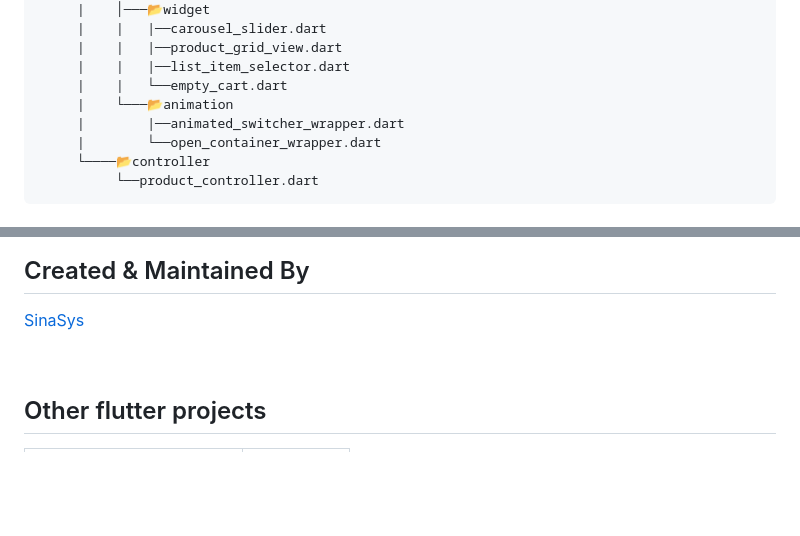
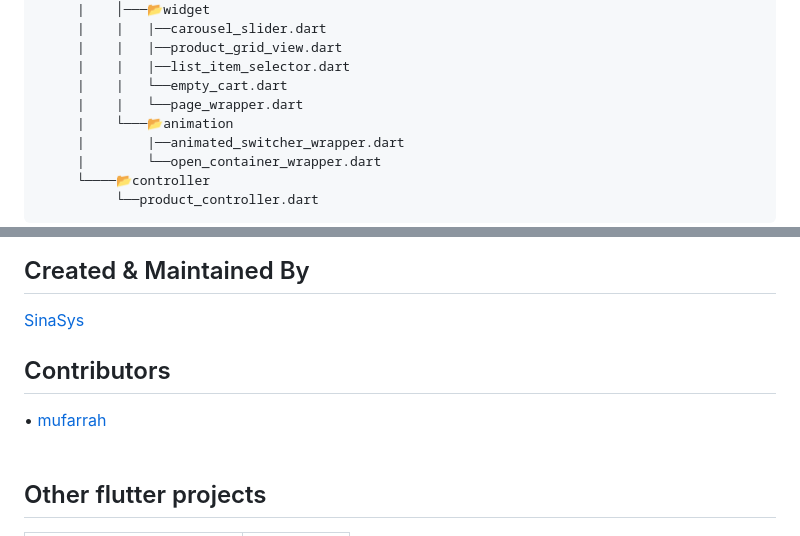
Before and after one commit to SinaSys/flutter_ecommerce_app, a Markdown page: README.md, 2 parts joined by grey strips. Rendered like a GitHub page; blank space fills up the shorter version.

```diff
--- a/README.md
+++ b/README.md
@@ -54,6 +54,7 @@ Preview                    |   Home screen             |  Product Detail Screen
      |    |   |──product_grid_view.dart
      |    |   |──list_item_selector.dart
      |    |   └──empty_cart.dart
+     |    |   └──page_wrapper.dart
      |    └───📂animation
      |        |──animated_switcher_wrapper.dart
      |        └──open_container_wrapper.dart
@@ -79,6 +80,10 @@ Package Name        |
 
 [SinaSys](https://github.com/SinaSys)
 
+
+## Contributors
+• [mufarrah](https://github.com/mufarrah)
+<br/>
 <br/>
 
 ##  Other flutter projects
```
